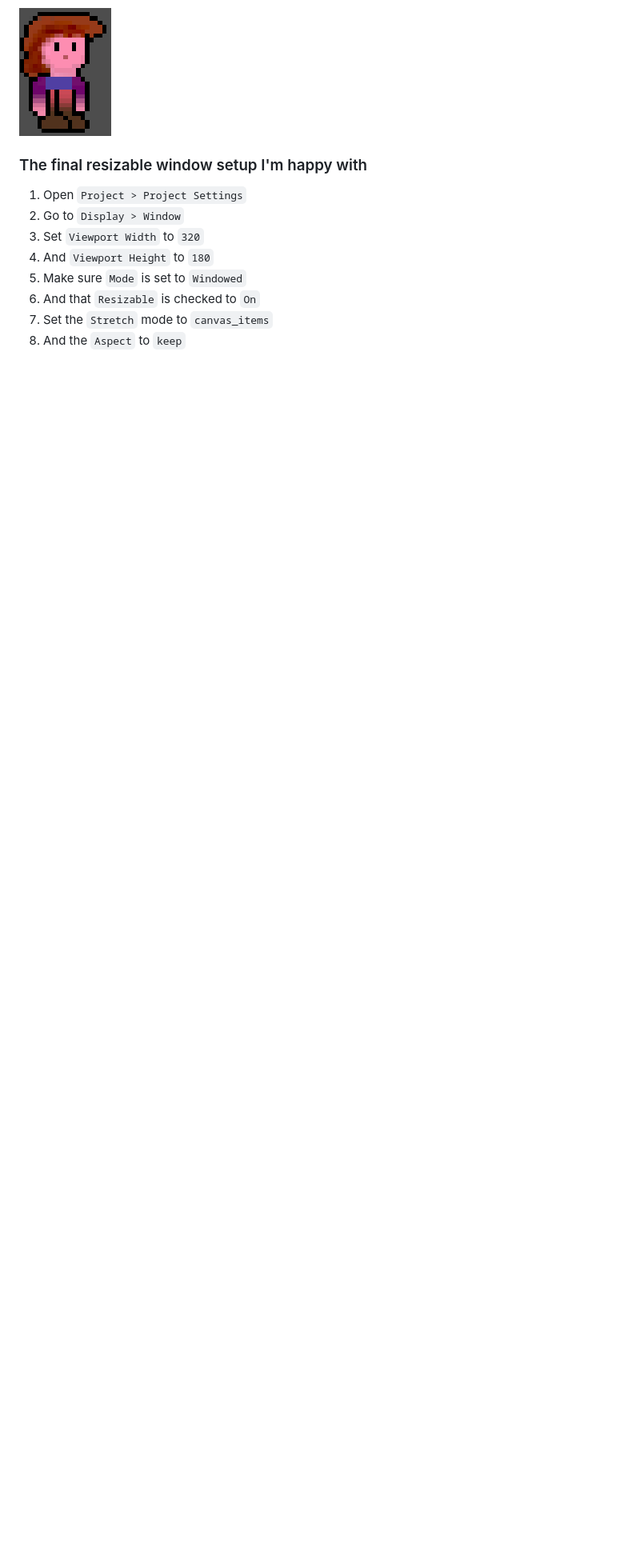
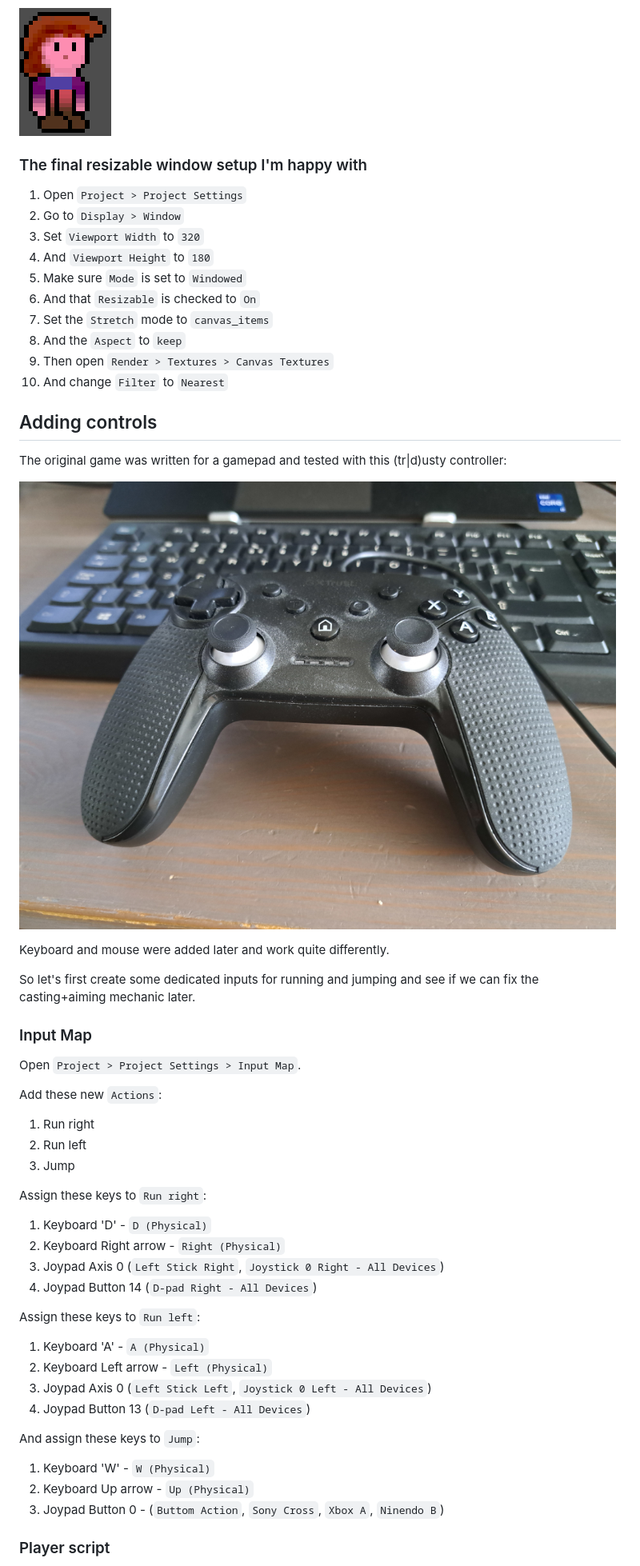
Before and after one commit to Teaching-myself-Godot/rewriting-zelia-tutorial, a Markdown page: day-1.md, the part around the change printed below. Shown: that part at 80% size. GitHub-like rendering; pictures changed too: screenshots/my-gamepad.png (added); blank space fills up the shorter version.

Commit message:
documents blurry fix, thanks redditers! implements first controls.

```diff
--- a/day-1.md
+++ b/day-1.md
@@ -133,3 +133,50 @@ However, dropping the full screen requirement and in stead opting for a resizabl
 6. And that `Resizable` is checked to `On`
 7. Set the `Stretch` mode to `canvas_items`
 8. And the `Aspect` to `keep`
+9. Then open `Render > Textures > Canvas Textures`
+10. And change `Filter` to `Nearest`
+
+
+## Adding controls
+
+The original game was written for a gamepad and tested with this (tr|d)usty controller:
+
+![my gamepad](screenshots/my-gamepad.png)
+
+Keyboard and mouse were added later and work quite differently.
+
+So let's first create some dedicated inputs for running and jumping and see if we can fix the casting+aiming mechanic later.
+
+### Input Map
+
+Open `Project > Project Settings > Input Map`.
+
+Add these new `Actions`:
+
+1. Run right
+2. Run left
+3. Jump
+
+Assign these keys to `Run right`:
+
+1. Keyboard 'D' - `D (Physical)`
+2. Keyboard Right arrow - `Right (Physical)`
+3. Joypad Axis 0 (`Left Stick Right`, `Joystick 0 Right - All Devices`)
+4. Joypad Button 14 (`D-pad Right - All Devices`)
+
+
+Assign these keys to `Run left`:
+
+1. Keyboard 'A' - `A (Physical)`
+2. Keyboard Left arrow - `Left (Physical)`
+3. Joypad Axis 0 (`Left Stick Left`, `Joystick 0 Left - All Devices`)
+4. Joypad Button 13 (`D-pad Left - All Devices`)
+
+And assign these keys to `Jump`:
+
+1. Keyboard 'W' - `W (Physical)`
+2. Keyboard Up arrow - `Up (Physical)`
+3. Joypad Button 0 - (`Buttom Action`, `Sony Cross`, `Xbox A`, `Ninendo B`)
+
+### Player script
+
```
Also changed, not shown: other parts of day-1.md (+100 -2 lines), screenshots/movement-state-props.png (added), screenshots/toggle-remote.png (added).
